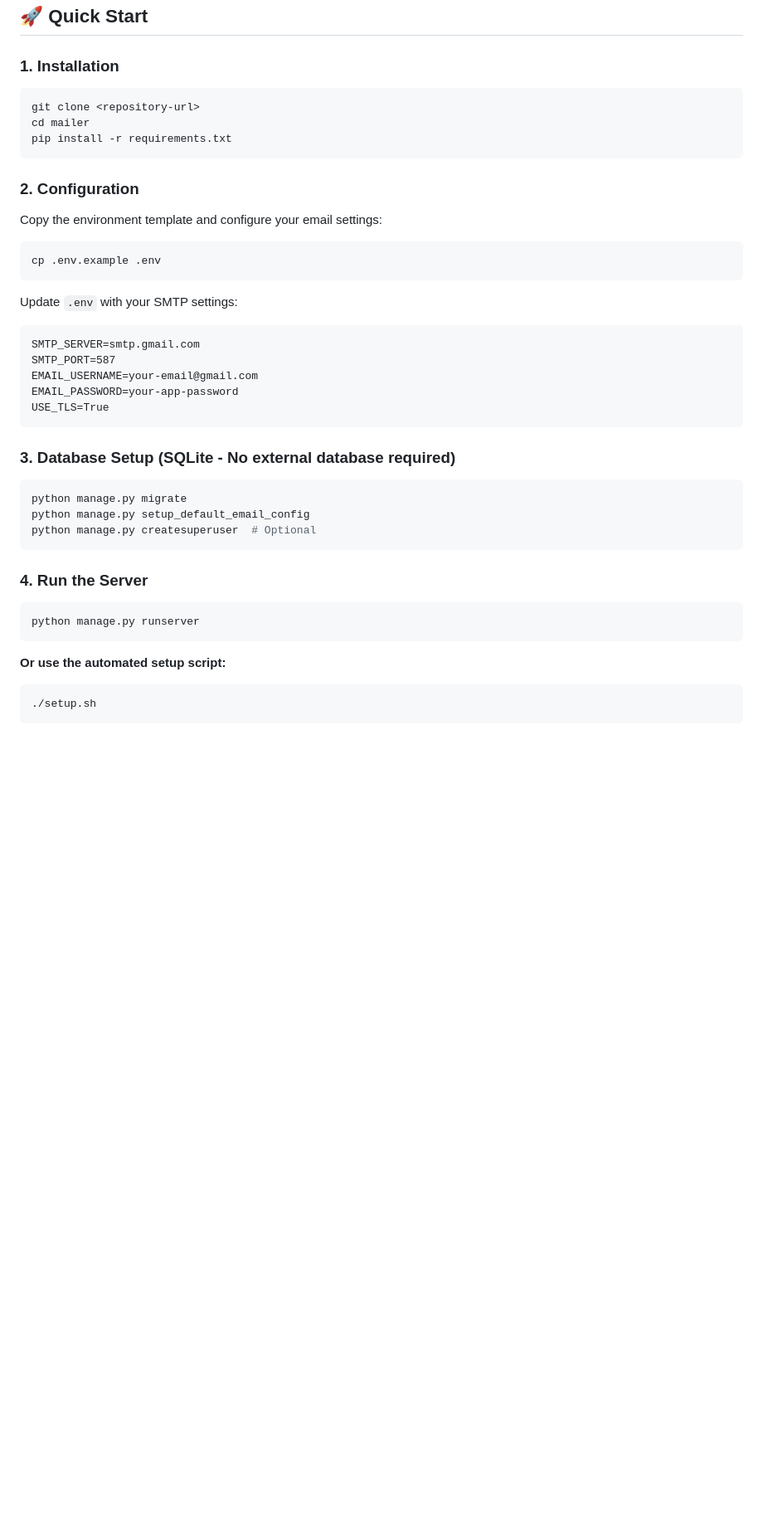
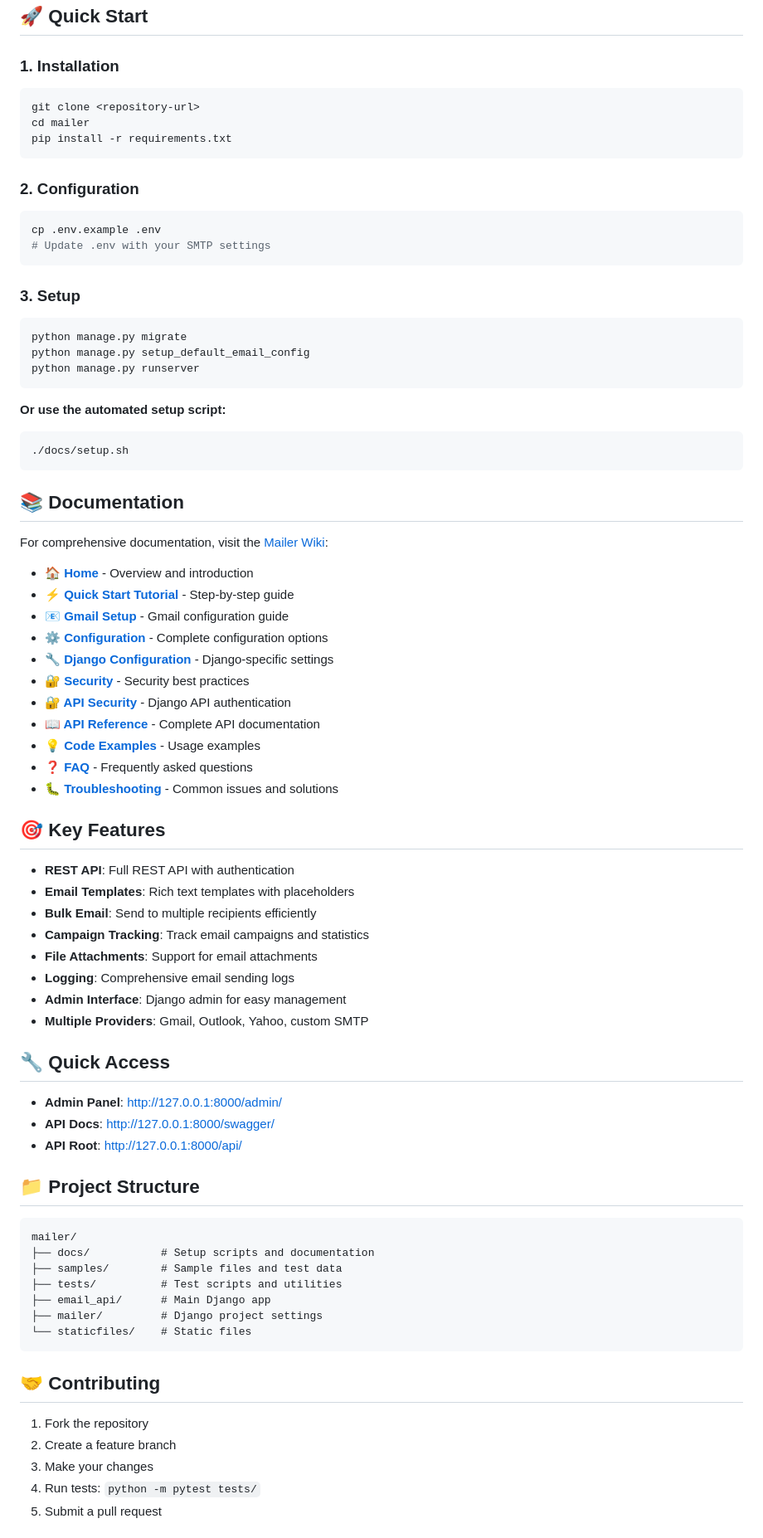
Before and after one commit to bhavesh-asana/mailer, a Markdown page: README.md, the part around one of its changes. Shown at 83% size. Rendered like a GitHub page; blank space fills up the shorter version.

Commit message:
docs: Update README for improved setup instructions and project structure
Signed-off-by: Bhavesh Asanabada <asanabhavesh@gmail.com>

````diff
--- a/README.md
+++ b/README.md
@@ -5,7 +5,6 @@ A production-ready Django REST API for email sending with comprehensive features
 ## 🚀 Quick Start
 
 ### 1. Installation
-
 ```bash
 git clone <repository-url>
 cd mailer
@@ -13,38 +12,73 @@ pip install -r requirements.txt
 ```
 
 ### 2. Configuration
-
-Copy the environment template and configure your email settings:
-
 ```bash
 cp .env.example .env
+# Update .env with your SMTP settings
 ```
 
-Update `.env` with your SMTP settings:
-```
-SMTP_SERVER=smtp.gmail.com
-SMTP_PORT=587
-EMAIL_USERNAME=your-email@gmail.com
-EMAIL_PASSWORD=your-app-password
-USE_TLS=True
-```
-
-### 3. Database Setup (SQLite - No external database required)
-
+### 3. Setup
 ```bash
 python manage.py migrate
 python manage.py setup_default_email_config
-python manage.py createsuperuser  # Optional
-```
-
-### 4. Run the Server
-
-```bash
 python manage.py runserver
 ```
 
 **Or use the automated setup script:**
+```bash
+./docs/setup.sh
+```
 
-```bash
-./setup.sh
+## 📚 Documentation
+
+For comprehensive documentation, visit the [Mailer Wiki](../mailer.wiki/):
+
+- **[🏠 Home](../mailer.wiki/Home.md)** - Overview and introduction
+- **[⚡ Quick Start Tutorial](../mailer.wiki/Quick-Start-Tutorial.md)** - Step-by-step guide
+- **[📧 Gmail Setup](../mailer.wiki/GMAIL_SETUP.md)** - Gmail configuration guide
+- **[⚙️ Configuration](../mailer.wiki/Configuration.md)** - Complete configuration options
+- **[🔧 Django Configuration](../mailer.wiki/Django-Configuration.md)** - Django-specific settings
+- **[🔐 Security](../mailer.wiki/Security-Best-Practices.md)** - Security best practices
+- **[🔐 API Security](../mailer.wiki/Django-API-Security.md)** - Django API authentication
+- **[📖 API Reference](../mailer.wiki/API-Reference.md)** - Complete API documentation
+- **[💡 Code Examples](../mailer.wiki/Code-Examples.md)** - Usage examples
+- **[❓ FAQ](../mailer.wiki/FAQ.md)** - Frequently asked questions
+- **[🐛 Troubleshooting](../mailer.wiki/Troubleshooting.md)** - Common issues and solutions
+
+## 🎯 Key Features
+
+- **REST API**: Full REST API with authentication
+- **Email Templates**: Rich text templates with placeholders
+- **Bulk Email**: Send to multiple recipients efficiently
+- **Campaign Tracking**: Track email campaigns and statistics
+- **File Attachments**: Support for email attachments
+- **Logging**: Comprehensive email sending logs
+- **Admin Interface**: Django admin for easy management
+- **Multiple Providers**: Gmail, Outlook, Yahoo, custom SMTP
+
+## 🔧 Quick Access
+
+- **Admin Panel**: http://127.0.0.1:8000/admin/
+- **API Docs**: http://127.0.0.1:8000/swagger/
+- **API Root**: http://127.0.0.1:8000/api/
+
+## 📁 Project Structure
+
 ```
+mailer/
+├── docs/           # Setup scripts and documentation
+├── samples/        # Sample files and test data
+├── tests/          # Test scripts and utilities
+├── email_api/      # Main Django app
+├── mailer/         # Django project settings
+└── staticfiles/    # Static files
+```
+
+## 🤝 Contributing
+
+1. Fork the repository
+2. Create a feature branch
+3. Make your changes
+4. Run tests: `python -m pytest tests/`
+5. Submit a pull request
+
````
Also changed, not shown: other parts of README.md (+8 -1 lines).
